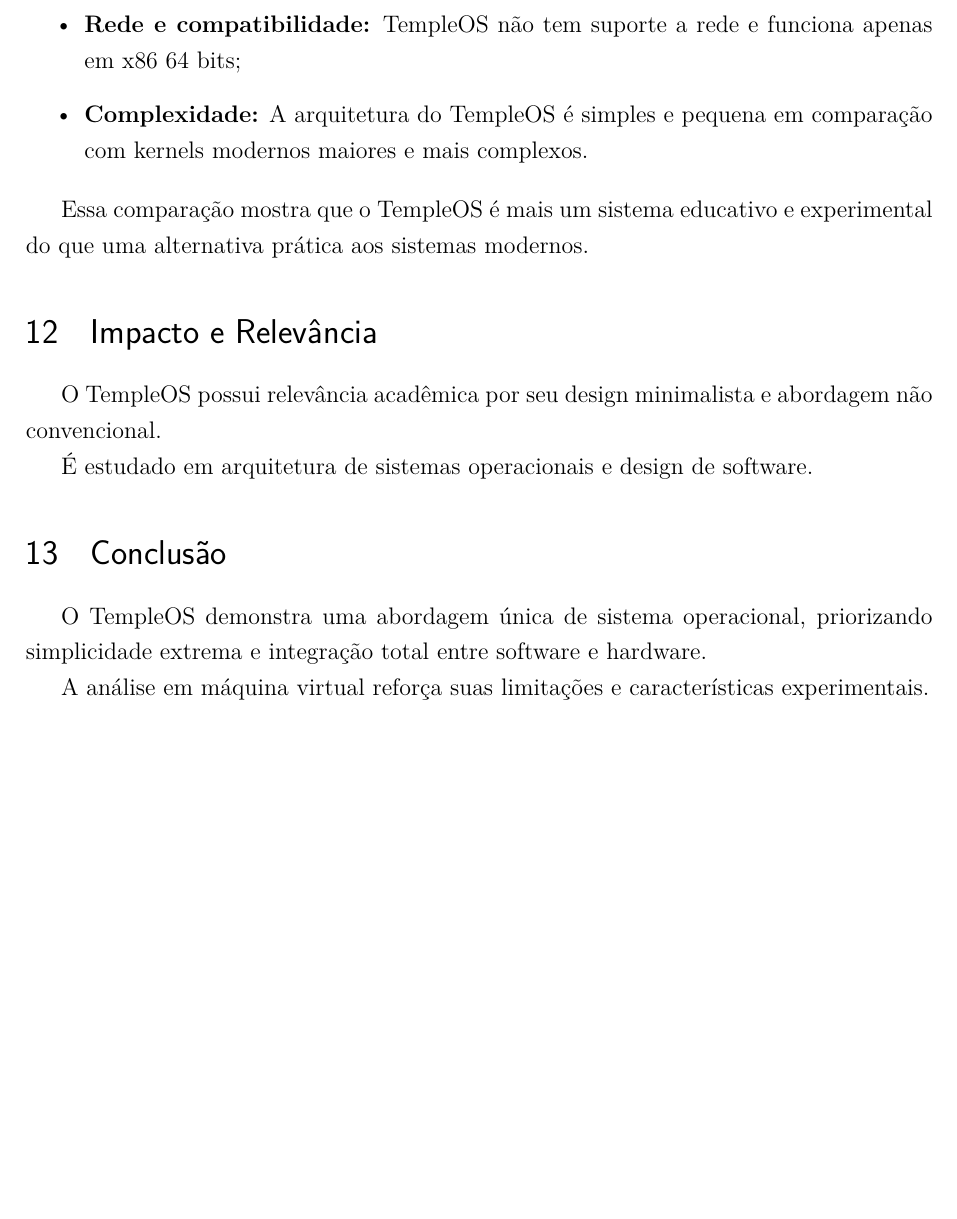
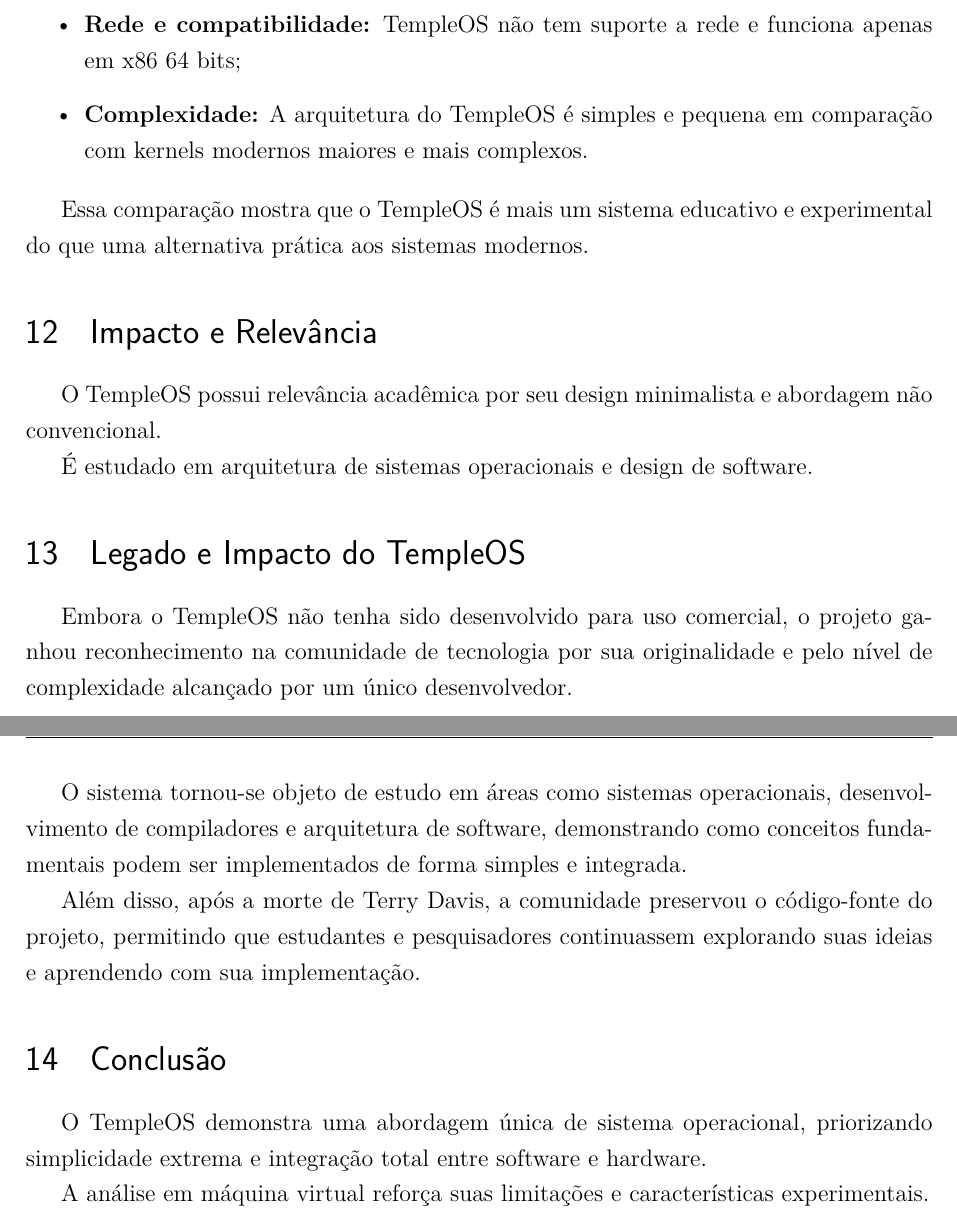
Before and after one commit to robertomatheuNS/TempleOS, a LaTeX thesis (relatorio/relatorio.tex): part of page 11 of 12 before the commit and two parts of pages 11 and 12 of 13 after it, the two joined at a grey line, cut so that both start at the same text, the shorter picture padded with empty space. Compiled offline with pdfLaTeX.

Commit message:
docs: adicionei o Legado e Impacto do TempleOS.

```diff
--- a/relatorio/relatorio.tex
+++ b/relatorio/relatorio.tex
@@ -221,6 +221,14 @@
 
 É estudado em arquitetura de sistemas operacionais e design de software.
 
+\section {Legado e Impacto do TempleOS}
+
+Embora o TempleOS não tenha sido desenvolvido para uso comercial, o projeto ganhou reconhecimento na comunidade de tecnologia por sua originalidade e pelo nível de complexidade alcançado por um único desenvolvedor.
+
+O sistema tornou-se objeto de estudo em áreas como sistemas operacionais, desenvolvimento de compiladores e arquitetura de software, demonstrando como conceitos fundamentais podem ser implementados de forma simples e integrada.
+
+Além disso, após a morte de Terry Davis, a comunidade preservou o código-fonte do projeto, permitindo que estudantes e pesquisadores continuassem explorando suas ideias e aprendendo com sua implementação.
+
 \section{Conclusão}
 
 O TempleOS demonstra uma abordagem única de sistema operacional, priorizando simplicidade extrema e integração total entre software e hardware.
```
